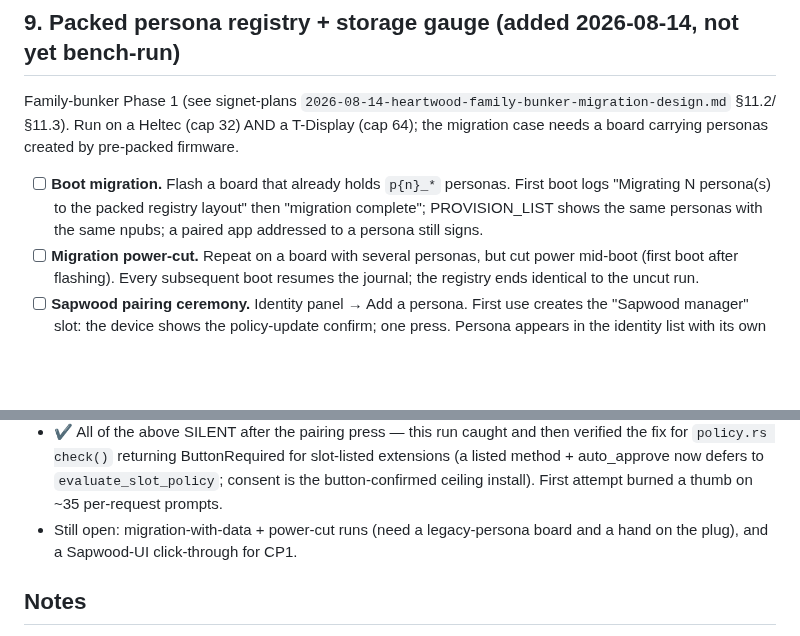
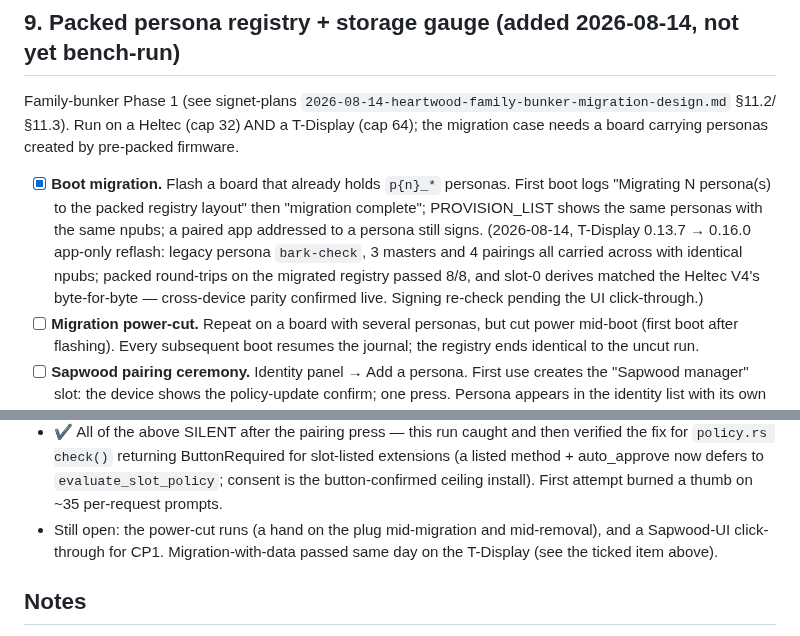
Before and after one commit to forgesworn/heartwood-esp32, a Markdown page: docs/HARDWARE-TEST-CHECKLIST.md, 2 parts joined by grey strips. Drawn GitHub-style; blank space fills up the shorter version.

Commit message:
docs: migration-with-data bench pass on the T-Display

```diff
--- a/docs/HARDWARE-TEST-CHECKLIST.md
+++ b/docs/HARDWARE-TEST-CHECKLIST.md
@@ -475,10 +475,16 @@ Family-bunker Phase 1 (see signet-plans
 a Heltec (cap 32) AND a T-Display (cap 64); the migration case needs a board
 carrying personas created by pre-packed firmware.
 
-- [ ] **Boot migration.** Flash a board that already holds `p{n}_*` personas.
+- [x] **Boot migration.** Flash a board that already holds `p{n}_*` personas.
       First boot logs "Migrating N persona(s) to the packed registry layout"
       then "migration complete"; PROVISION_LIST shows the same personas with
       the same npubs; a paired app addressed to a persona still signs.
+      (2026-08-14, T-Display 0.13.7 → 0.16.0 app-only reflash: legacy
+      persona `bark-check`, 3 masters and 4 pairings all carried across
+      with identical npubs; packed round-trips on the migrated registry
+      passed 8/8, and slot-0 derives matched the Heltec V4's byte-for-byte
+      — cross-device parity confirmed live. Signing re-check pending the
+      UI click-through.)
 - [ ] **Migration power-cut.** Repeat on a board with several personas, but
       cut power mid-boot (first boot after flashing). Every subsequent boot
       resumes the journal; the registry ends identical to the uncut run.
@@ -547,8 +553,9 @@ sapwood checkout for deps):
   for slot-listed extensions (a listed method + auto_approve now defers to
   `evaluate_slot_policy`; consent is the button-confirmed ceiling install).
   First attempt burned a thumb on ~35 per-request prompts.
-- Still open: migration-with-data + power-cut runs (need a legacy-persona
-  board and a hand on the plug), and a Sapwood-UI click-through for CP1.
+- Still open: the power-cut runs (a hand on the plug mid-migration and
+  mid-removal), and a Sapwood-UI click-through for CP1. Migration-with-data
+  passed same day on the T-Display (see the ticked item above).
 
 ## Notes
 
```
